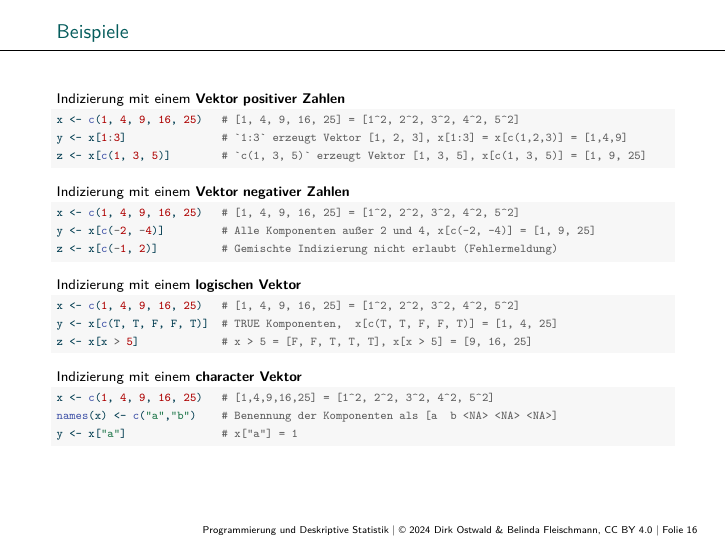
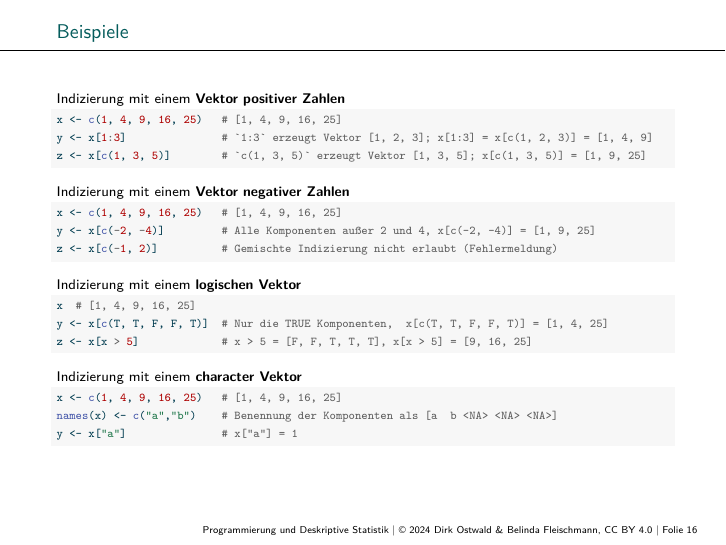
Before and after one commit to belindamef/progr-und-deskr-stat-25, a Quarto document (3_Vektoren/3_Vektoren.qmd): page 16 of 35. The pictures show the output file 3_Vektoren/3_Vektoren.pdf that the author committed with the source.

Commit message:
Update Vektoren

````diff
--- a/3_Vektoren/3_Vektoren.qmd
+++ b/3_Vektoren/3_Vektoren.qmd
@@ -467,9 +467,9 @@ Indizierung mit einem **Vektor positiver Zahlen**
 \footnotesize
 ```{r, eval = F}
 #| label: Bsp positiv Zahlen
-x <- c(1, 4, 9, 16, 25)   # [1, 4, 9, 16, 25] = [1^2, 2^2, 3^2, 4^2, 5^2]
-y <- x[1:3]               # `1:3` erzeugt Vektor [1, 2, 3], x[1:3] = x[c(1,2,3)] = [1,4,9]
-z <- x[c(1, 3, 5)]        # `c(1, 3, 5)` erzeugt Vektor [1, 3, 5], x[c(1, 3, 5)] = [1, 9, 25]
+x <- c(1, 4, 9, 16, 25)   # [1, 4, 9, 16, 25]
+y <- x[1:3]               # `1:3` erzeugt Vektor [1, 2, 3]; x[1:3] = x[c(1, 2, 3)] = [1, 4, 9]
+z <- x[c(1, 3, 5)]        # `c(1, 3, 5)` erzeugt Vektor [1, 3, 5]; x[c(1, 3, 5)] = [1, 9, 25]
 ```
 
 \small
@@ -477,7 +477,7 @@ Indizierung mit einem **Vektor negativer Zahlen**
 \footnotesize
 ```{r, eval = F}
 #| label: Bsp negative Zahlen
-x <- c(1, 4, 9, 16, 25)   # [1, 4, 9, 16, 25] = [1^2, 2^2, 3^2, 4^2, 5^2]
+x <- c(1, 4, 9, 16, 25)   # [1, 4, 9, 16, 25]
 y <- x[c(-2, -4)]         # Alle Komponenten außer 2 und 4, x[c(-2, -4)] = [1, 9, 25]
 z <- x[c(-1, 2)]          # Gemischte Indizierung nicht erlaubt (Fehlermeldung)
 ```
@@ -487,8 +487,8 @@ Indizierung mit einem **logischen Vektor**
 \footnotesize
 ```{r, eval = F}
 #| label: Bsp logischen Vektor
-x <- c(1, 4, 9, 16, 25)   # [1, 4, 9, 16, 25] = [1^2, 2^2, 3^2, 4^2, 5^2]
-y <- x[c(T, T, F, F, T)]  # TRUE Komponenten,  x[c(T, T, F, F, T)] = [1, 4, 25]
+x  # [1, 4, 9, 16, 25]
+y <- x[c(T, T, F, F, T)]  # Nur die TRUE Komponenten,  x[c(T, T, F, F, T)] = [1, 4, 25]
 z <- x[x > 5]             # x > 5 = [F, F, T, T, T], x[x > 5] = [9, 16, 25]
 ```
 
@@ -497,7 +497,7 @@ Indizierung mit einem **character Vektor**
 \footnotesize
 ```{r, eval = F}
 #| label: Bsp character Vektor
-x <- c(1, 4, 9, 16, 25)   # [1,4,9,16,25] = [1^2, 2^2, 3^2, 4^2, 5^2]
+x <- c(1, 4, 9, 16, 25)   # [1, 4, 9, 16, 25]
 names(x) <- c("a","b")    # Benennung der Komponenten als [a  b <NA> <NA> <NA>]
 y <- x["a"]               # x["a"] = 1
 ```
````
Also changed, not shown: 3_Vektoren/3_Vektoren.pdf, 3_Vektoren/3_Vektoren.qmd (2 more changed lines).
